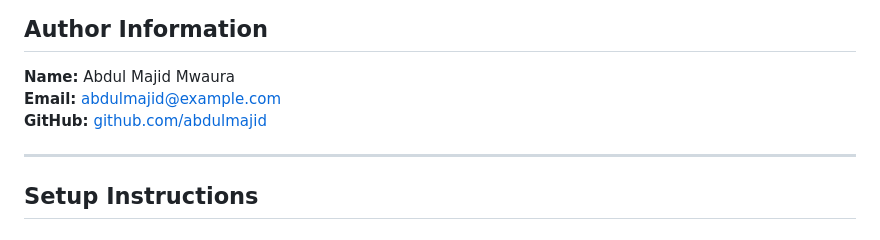
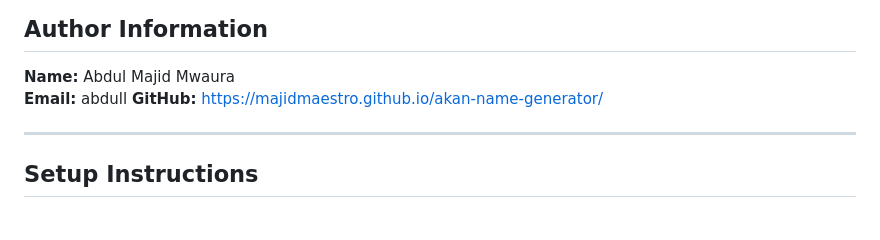
Before and after one commit to majidmaestro/akan-name-generator, a Markdown page: README.md, the part around the change. Rendered like a GitHub page.

Commit message:
Modifying index.html
Updated author email and GitHub link in README.

```diff
--- a/README.md
+++ b/README.md
@@ -19,8 +19,8 @@ In Akan culture, each day of the week has a corresponding name for both males an
 ## Author Information
 
 **Name:** Abdul Majid Mwaura
-**Email:** abdulmajid@example.com
-**GitHub:** [github.com/abdulmajid](https://github.com/abdulmajid)
+**Email:** abdull
+**GitHub:** https://majidmaestro.github.io/akan-name-generator/
 
 ---
 
```
